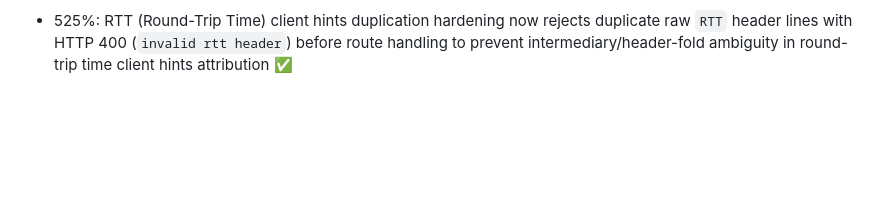
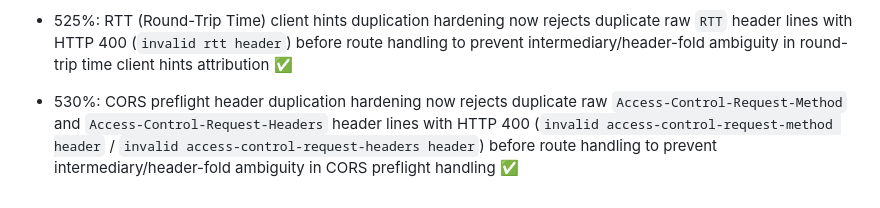
Before and after one commit to Limitlesstiregroup/made-my-day, a Markdown page: docs/milestones.md, the part around the change. GitHub-like rendering; blank space fills up the shorter version.

Commit message:
docs: add CORS preflight header duplication hardening milestone (530%)

```diff
--- a/docs/milestones.md
+++ b/docs/milestones.md
@@ -111,3 +111,4 @@
 - 515%: Downlink client hints duplication hardening now rejects duplicate raw `Downlink` header lines with HTTP 400 (`invalid downlink header`) before route handling to prevent intermediary/header-fold ambiguity in network downlink client hints attribution ✅
 - 520%: ECT (Effective Connection Type) client hints duplication hardening now rejects duplicate raw `ECT` header lines with HTTP 400 (`invalid ect header`) before route handling to prevent intermediary/header-fold ambiguity in effective connection type client hints attribution ✅
 - 525%: RTT (Round-Trip Time) client hints duplication hardening now rejects duplicate raw `RTT` header lines with HTTP 400 (`invalid rtt header`) before route handling to prevent intermediary/header-fold ambiguity in round-trip time client hints attribution ✅
+- 530%: CORS preflight header duplication hardening now rejects duplicate raw `Access-Control-Request-Method` and `Access-Control-Request-Headers` header lines with HTTP 400 (`invalid access-control-request-method header` / `invalid access-control-request-headers header`) before route handling to prevent intermediary/header-fold ambiguity in CORS preflight handling ✅
```
